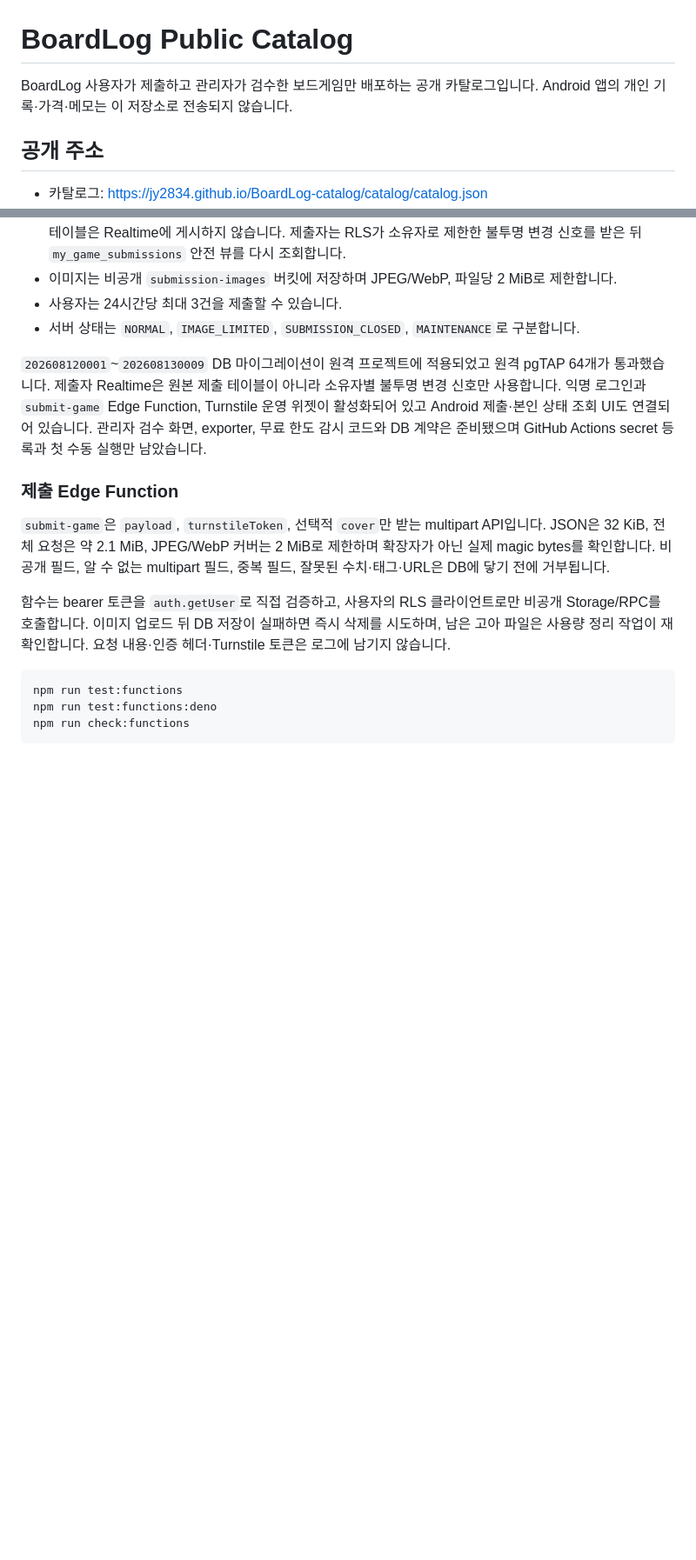
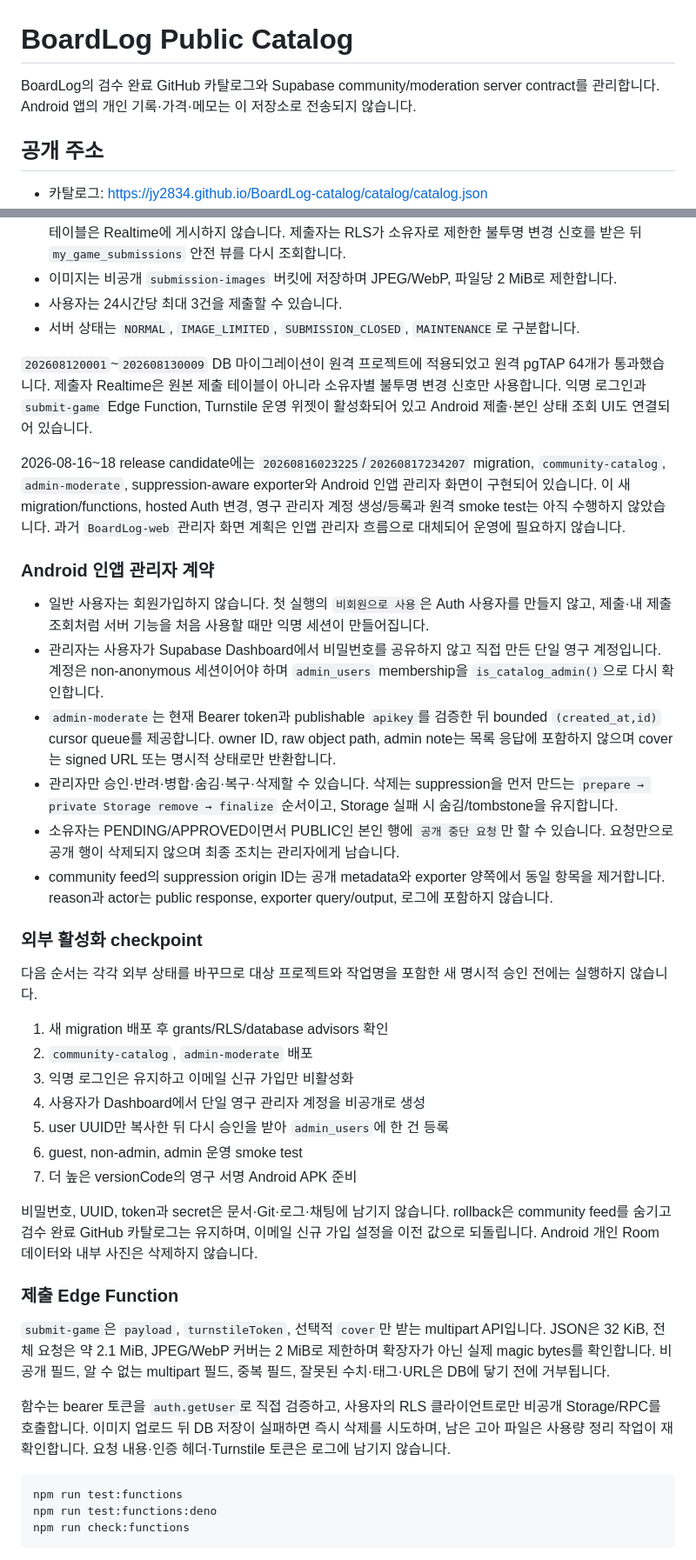
Before and after one commit to jy2834/BoardLog-catalog, a Markdown page: README.md, 2 parts joined by grey strips. Shown at 87% size. Drawn GitHub-style; blank space fills up the shorter version.

Commit message:
docs: document Android moderation operations

```diff
--- a/README.md
+++ b/README.md
@@ -1,6 +1,6 @@
 # BoardLog Public Catalog
 
-BoardLog 사용자가 제출하고 관리자가 검수한 보드게임만 배포하는 공개 카탈로그입니다. Android 앱의 개인 기록·가격·메모는 이 저장소로 전송되지 않습니다.
+BoardLog의 검수 완료 GitHub 카탈로그와 Supabase community/moderation server contract를 관리합니다. Android 앱의 개인 기록·가격·메모는 이 저장소로 전송되지 않습니다.
 
 ## 공개 주소
 
@@ -55,7 +60,32 @@ python3 scripts/validate_catalog.py \
 - 사용자는 24시간당 최대 3건을 제출할 수 있습니다.
 - 서버 상태는 `NORMAL`, `IMAGE_LIMITED`, `SUBMISSION_CLOSED`, `MAINTENANCE`로 구분합니다.
 
-`202608120001`~`202608130009` DB 마이그레이션이 원격 프로젝트에 적용되었고 원격 pgTAP 64개가 통과했습니다. 제출자 Realtime은 원본 제출 테이블이 아니라 소유자별 불투명 변경 신호만 사용합니다. 익명 로그인과 `submit-game` Edge Function, Turnstile 운영 위젯이 활성화되어 있고 Android 제출·본인 상태 조회 UI도 연결되어 있습니다. 관리자 검수 화면, exporter, 무료 한도 감시 코드와 DB 계약은 준비됐으며 GitHub Actions secret 등록과 첫 수동 실행만 남았습니다.
+`202608120001`~`202608130009` DB 마이그레이션이 원격 프로젝트에 적용되었고 원격 pgTAP 64개가 통과했습니다. 제출자 Realtime은 원본 제출 테이블이 아니라 소유자별 불투명 변경 신호만 사용합니다. 익명 로그인과 `submit-game` Edge Function, Turnstile 운영 위젯이 활성화되어 있고 Android 제출·본인 상태 조회 UI도 연결되어 있습니다.
+
+2026-08-16~18 release candidate에는 `20260816023225`/`20260817234207` migration, `community-catalog`, `admin-moderate`, suppression-aware exporter와 Android 인앱 관리자 화면이 구현되어 있습니다. 이 새 migration/functions, hosted Auth 변경, 영구 관리자 계정 생성/등록과 원격 smoke test는 아직 수행하지 않았습니다. 과거 `BoardLog-web` 관리자 화면 계획은 인앱 관리자 흐름으로 대체되어 운영에 필요하지 않습니다.
+
+### Android 인앱 관리자 계약
+
+- 일반 사용자는 회원가입하지 않습니다. 첫 실행의 `비회원으로 사용`은 Auth 사용자를 만들지 않고, 제출·내 제출 조회처럼 서버 기능을 처음 사용할 때만 익명 세션이 만들어집니다.
+- 관리자는 사용자가 Supabase Dashboard에서 비밀번호를 공유하지 않고 직접 만든 단일 영구 계정입니다. 계정은 non-anonymous 세션이어야 하며 `admin_users` membership을 `is_catalog_admin()`으로 다시 확인합니다.
+- `admin-moderate`는 현재 Bearer token과 publishable `apikey`를 검증한 뒤 bounded `(created_at,id)` cursor queue를 제공합니다. owner ID, raw object path, admin note는 목록 응답에 포함하지 않으며 cover는 signed URL 또는 명시적 상태로만 반환합니다.
+- 관리자만 승인·반려·병합·숨김·복구·삭제할 수 있습니다. 삭제는 suppression을 먼저 만드는 `prepare → private Storage remove → finalize` 순서이고, Storage 실패 시 숨김/tombstone을 유지합니다.
+- 소유자는 PENDING/APPROVED이면서 PUBLIC인 본인 행에 `공개 중단 요청`만 할 수 있습니다. 요청만으로 공개 행이 삭제되지 않으며 최종 조치는 관리자에게 남습니다.
+- community feed의 suppression origin ID는 공개 metadata와 exporter 양쪽에서 동일 항목을 제거합니다. reason과 actor는 public response, exporter query/output, 로그에 포함하지 않습니다.
+
+### 외부 활성화 checkpoint
+
+다음 순서는 각각 외부 상태를 바꾸므로 대상 프로젝트와 작업명을 포함한 새 명시적 승인 전에는 실행하지 않습니다.
+
+1. 새 migration 배포 후 grants/RLS/database advisors 확인
+2. `community-catalog`, `admin-moderate` 배포
+3. 익명 로그인은 유지하고 이메일 신규 가입만 비활성화
+4. 사용자가 Dashboard에서 단일 영구 관리자 계정을 비공개로 생성
+5. user UUID만 복사한 뒤 다시 승인을 받아 `admin_users`에 한 건 등록
+6. guest, non-admin, admin 운영 smoke test
+7. 더 높은 versionCode의 영구 서명 Android APK 준비
+
+비밀번호, UUID, token과 secret은 문서·Git·로그·채팅에 남기지 않습니다. rollback은 community feed를 숨기고 검수 완료 GitHub 카탈로그는 유지하며, 이메일 신규 가입 설정을 이전 값으로 되돌립니다. Android 개인 Room 데이터와 내부 사진은 삭제하지 않습니다.
 
 ### 제출 Edge Function
 
```
Also changed, not shown: other parts of README.md (+6 -1 lines), AGENTS.md (+7 -2 lines).
